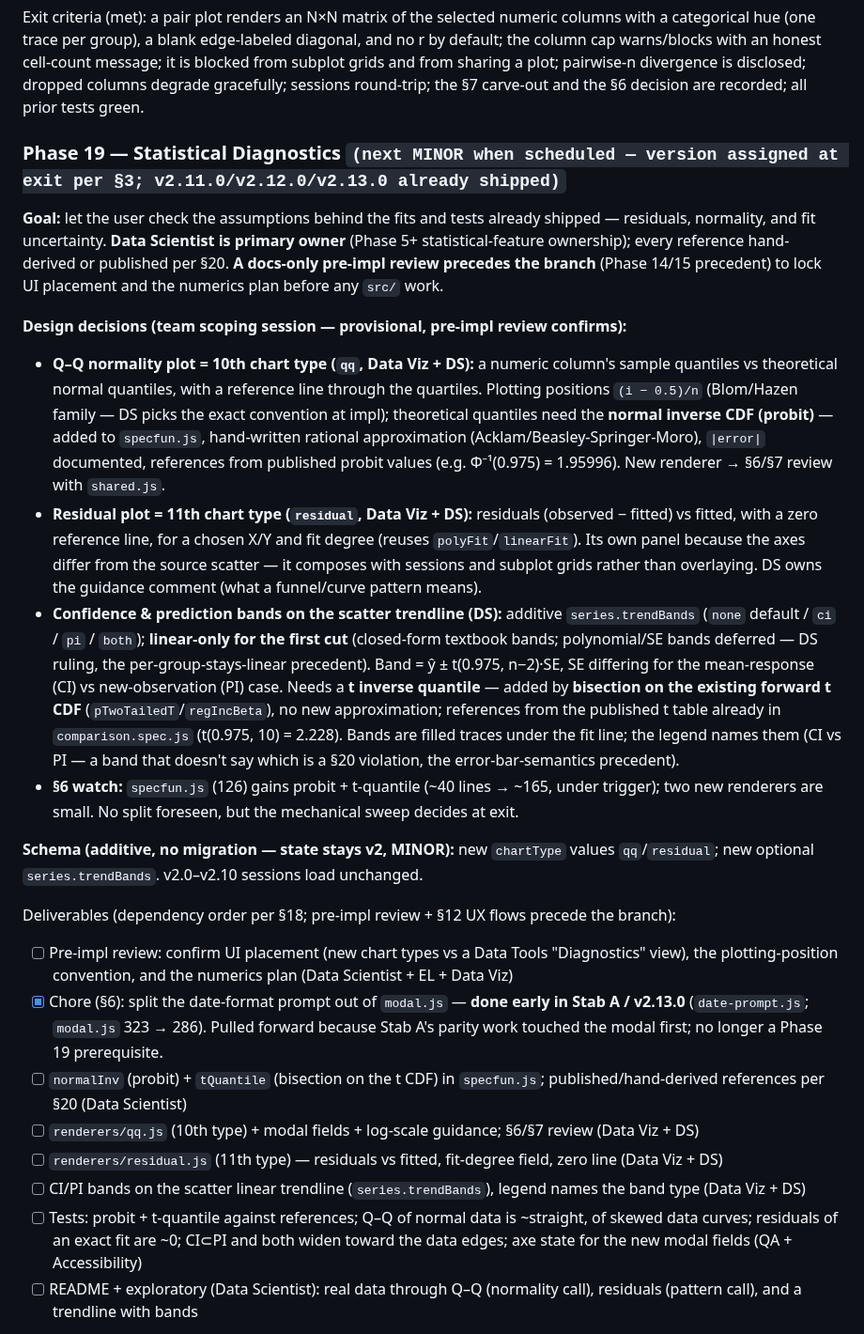
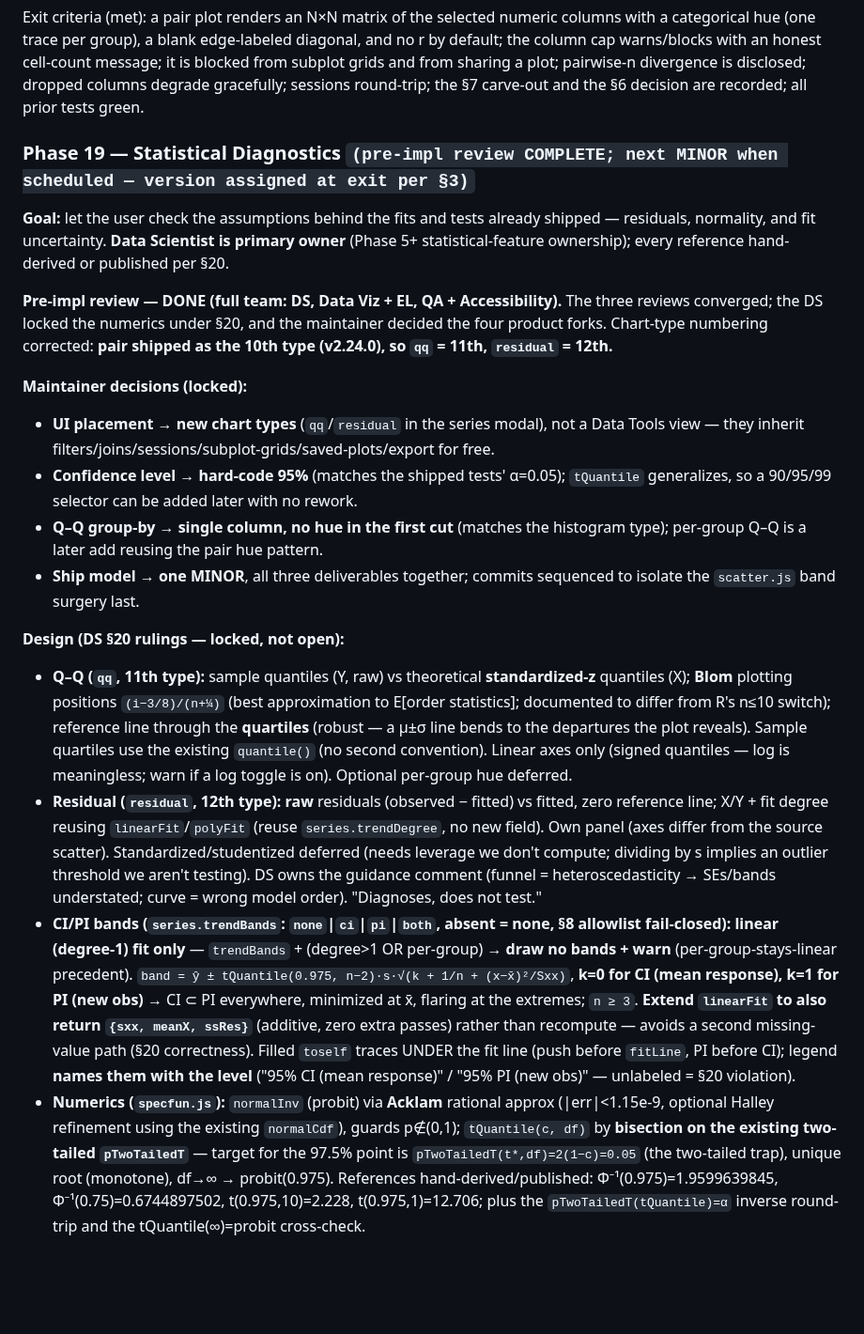
Before and after one commit to kalkisharma/datalab, a Markdown page: docs/PLANNING.md, the part around one of its changes. Shown at 94% size. Rendered like a GitHub page; blank space fills up the shorter version.

Commit message:
docs(planning): Phase 19 diagnostics — pre-impl review complete, design + decisions locked
Full-team docs-only pre-implementation review of Phase 19 (Statistical
Diagnostics: Q–Q plot, residual plot, CI/PI trendline bands). Three reviews
(DS numerics/honesty, Data Viz+EL renderer/UI/dispatch, QA+a11y test plan)
converged; the DS locked the numerics under §20 and the maintainer decided the
four product forks:

- UI: new chart types qq (11th) / residual (12th), not a Data Tools view.
- Confidence level: hard-code 95%.
- Q–Q group-by: single column, no hue in the first cut.
- Ship model: one MINOR, all three together (bands last).

Locked numerics: Blom plotting positions, quartile reference line, standardized-z
axis; Acklam probit + two-tailed bisection for tQuantile (target p=0.05 for the
97.5% point); CI/PI via extending linearFit to return {sxx, meanX, ssRes};
linear-only bands that name themselves and warn+skip on degree>1/per-group; raw
residuals. Integration: no §7 change; a diagnosticAxisLabel helper for the
subplot-grid axis-title clobber; trendBands as a §8 fail-closed enum; additive
schema (state v2). §6: modal-chart-fields.js is the phase's split candidate.
Corrected stale chart-type numbering (pair is the 10th, shipped v2.24.0).

Co-Authored-By: Claude Opus 4.8 <noreply@anthropic.com>

```diff
--- a/docs/PLANNING.md
+++ b/docs/PLANNING.md
@@ -867,24 +867,20 @@ Deliverables (all shipped at v2.24.0):
 
 Exit criteria (met): a pair plot renders an N×N matrix of the selected numeric columns with a categorical hue (one trace per group), a blank edge-labeled diagonal, and no r by default; the column cap warns/blocks with an honest cell-count message; it is blocked from subplot grids and from sharing a plot; pairwise-n divergence is disclosed; dropped columns degrade gracefully; sessions round-trip; the §7 carve-out and the §6 decision are recorded; all prior tests green.
 
-### Phase 19 — Statistical Diagnostics `(next MINOR when scheduled — version assigned at exit per §3; v2.11.0/v2.12.0/v2.13.0 already shipped)`
-**Goal:** let the user check the assumptions behind the fits and tests already shipped — residuals, normality, and fit uncertainty. **Data Scientist is primary owner** (Phase 5+ statistical-feature ownership); every reference hand-derived or published per §20. **A docs-only pre-impl review precedes the branch** (Phase 14/15 precedent) to lock UI placement and the numerics plan before any `src/` work.
+### Phase 19 — Statistical Diagnostics `(pre-impl review COMPLETE; next MINOR when scheduled — version assigned at exit per §3)`
+**Goal:** let the user check the assumptions behind the fits and tests already shipped — residuals, normality, and fit uncertainty. **Data Scientist is primary owner** (Phase 5+ statistical-feature ownership); every reference hand-derived or published per §20.
 
-**Design decisions (team scoping session — provisional, pre-impl review confirms):**
-- **Q–Q normality plot = 10th chart type (`qq`, Data Viz + DS):** a numeric column's sample quantiles vs theoretical normal quantiles, with a reference line through the quartiles. Plotting positions `(i − 0.5)/n` (Blom/Hazen family — DS picks the exact convention at impl); theoretical quantiles need the **normal inverse CDF (probit)** — added to `specfun.js`, hand-written rational approximation (Acklam/Beasley-Springer-Moro), `|error|` documented, references from published probit values (e.g. Φ⁻¹(0.975) = 1.95996). New renderer → §6/§7 review with `shared.js`.
-- **Residual plot = 11th chart type (`residual`, Data Viz + DS):** residuals (observed − fitted) vs fitted, with a zero reference line, for a chosen X/Y and fit degree (reuses `polyFit`/`linearFit`). Its own panel because the axes differ from the source scatter — it composes with sessions and subplot grids rather than overlaying. DS owns the guidance comment (what a funnel/curve pattern means).
-- **Confidence & prediction bands on the scatter trendline (DS):** additive `series.trendBands` (`none` default / `ci` / `pi` / `both`); **linear-only for the first cut** (closed-form textbook bands; polynomial/SE bands deferred — DS ruling, the per-group-stays-linear precedent). Band = ŷ ± t(0.975, n−2)·SE, SE differing for the mean-response (CI) vs new-observation (PI) case. Needs a **t inverse quantile** — added by **bisection on the existing forward t CDF** (`pTwoTailedT`/`regIncBeta`), no new approximation; references from the published t table already in `comparison.spec.js` (t(0.975, 10) = 2.228). Bands are filled traces under the fit line; the legend names them (CI vs PI — a band that doesn't say which is a §20 violation, the error-bar-semantics precedent).
-- **§6 watch:** `specfun.js` (126) gains probit + t-quantile (~40 lines → ~165, under trigger); two new renderers are small. No split foreseen, but the mechanical sweep decides at exit.
+**Pre-impl review — DONE (full team: DS, Data Viz + EL, QA + Accessibility).** The three reviews converged; the DS locked the numerics under §20, and the maintainer decided the four product forks. Chart-type numbering corrected: **pair shipped as the 10th type (v2.24.0), so `qq` = 11th, `residual` = 12th.**
 
-**Schema (additive, no migration — state stays v2, MINOR):** new `chartType` values `qq`/`residual`; new optional `series.trendBands`. v2.0–v2.10 sessions load unchanged.
+**Maintainer decisions (locked):**
+- **UI placement → new chart types** (`qq`/`residual` in the series modal), not a Data Tools view — they inherit filters/joins/sessions/subplot-grids/saved-plots/export for free.
+- **Confidence level → hard-code 95%** (matches the shipped tests' α=0.05); `tQuantile` generalizes, so a 90/95/99 selector can be added later with no rework.
+- **Q–Q group-by → single column, no hue in the first cut** (matches the histogram type); per-group Q–Q is a later add reusing the pair hue pattern.
+- **Ship model → one MINOR**, all three deliverables together; commits sequenced to isolate the `scatter.js` band surgery last.
 
-Deliverables (dependency order per §18; pre-impl review + §12 UX flows precede the branch):
-- [ ] Pre-impl review: confirm UI placement (new chart types vs a Data Tools "Diagnostics" view), the plotting-position convention, and the numerics plan (Data Scientist + EL + Data Viz)
-- [x] Chore (§6): split the date-format prompt out of `modal.js` — **done early in Stab A / v2.13.0** (`date-prompt.js`; `modal.js` 323 → 286). Pulled forward because Stab A's parity work touched the modal first; no longer a Phase 19 prerequisite.
-- [ ] `normalInv` (probit) + `tQuantile` (bisection on the t CDF) in `specfun.js`; published/hand-derived references per §20 (Data Scientist)
-- [ ] `renderers/qq.js` (10th type) + modal fields + log-scale guidance; §6/§7 review (Data Viz + DS)
-- [ ] `renderers/residual.js` (11th type) — residuals vs fitted, fit-degree field, zero line (Data Viz + DS)
-- [ ] CI/PI bands on the scatter linear trendline (`series.trendBands`), legend names the band type (Data Viz + DS)
-- [ ] Tests: probit + t-quantile against references; Q–Q of normal data is ~straight, of skewed data curves; residuals of an exact fit are ~0; CI⊂PI and both widen toward the data edges; axe state for the new modal fields (QA + Accessibility)
-- [ ] README + exploratory (Data Scientist): real data through Q–Q (normality call), residuals (pattern call), and a trendline with bands
+**Design (DS §20 rulings — locked, not open):**
+- **Q–Q (`qq`, 11th type):** sample quantiles (Y, raw) vs theoretical **standardized-z** quantiles (X); **Blom** plotting positions `(i−3/8)/(n+¼)` (best approximation to E[order statistics]; documented to differ from R's n≤10 switch); reference line through the **quartiles** (robust — a μ±σ line bends to the departures the plot reveals). Sample quartiles use the existing `quantile()` (no second convention). Linear axes only (signed quantiles — log is meaningless; warn if a log toggle is on). Optional per-group hue deferred.
+- **Residual (`residual`, 12th type):** **raw** residuals (observed − fitted) vs fitted, zero reference line; X/Y + fit degree reusing `linearFit`/`polyFit` (reuse `series.trendDegree`, no new field). Own panel (axes differ from the source scatter). Standardized/studentized deferred (needs leverage we don't compute; dividing by s implies an outlier threshold we aren't testing). DS owns the guidance comment (funnel = heteroscedasticity → SEs/bands understated; curve = wrong model order). "Diagnoses, does not test."
+- **CI/PI bands (`series.trendBands`: `none`|`ci`|`pi`|`both`, absent = none, §8 allowlist fail-closed):** **linear (degree-1) fit only** — `trendBands` + (degree>1 OR per-group) → **draw no bands + warn** (per-group-stays-linear precedent). `band = ŷ ± tQuantile(0.975, n−2)·s·√(k + 1/n + (x−x̄)²/Sxx)`, **k=0 for CI (mean response), k=1 for PI (new obs)** → CI ⊂ PI everywhere, minimized at x̄, flaring at the extremes; `n ≥ 3`. **Extend `linearFit` to also return `{sxx, meanX, ssRes}`** (additive, zero extra passes) rather than recompute — avoids a second missing-value path (§20 correctness). Filled `toself` traces UNDER the fit line (push before `fitLine`, PI before CI); legend **names them with the level** ("95% CI (mean response)" / "95% PI (new obs)" — unlabeled = §20 violation).
+- **Numerics (`specfun.js`):** `normalInv` (probit) via **Acklam** rational approx (|err|<1.15e-9, optional Halley refinement using the existing `normalCdf`), guards p∉(0,1); `tQuantile(c, df)` by **bisection on the existing two-tailed `pTwoTailedT`** — target for the 97.5% point is `pTwoTailedT(t*,df)=2(1−c)=0.05` (the two-tailed trap), unique root (monotone), df→∞ → probit(0.975). References hand-derived/published: Φ⁻¹(0.975)=1.9599639845, Φ⁻¹(0.75)=0.6744897502, t(0.975,10)=2.228, t(0.975,1)=12.706; plus the `pTwoTailedT(tQuantile)=α` inverse round-trip and the tQuantile(∞)=probit cross-check.
 
```
Also changed, not shown: other parts of docs/PLANNING.md (+22 -1 lines).
